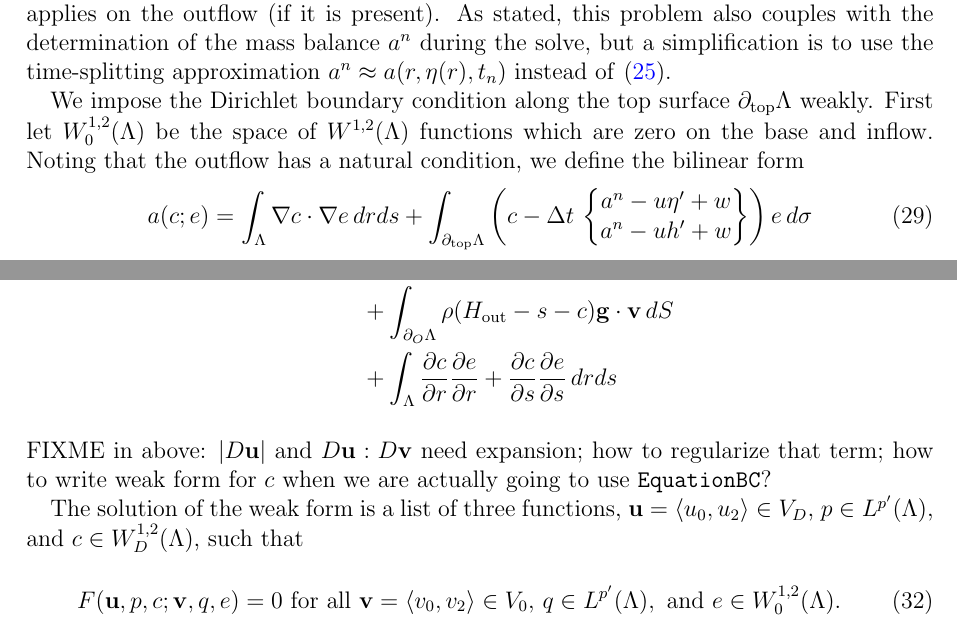
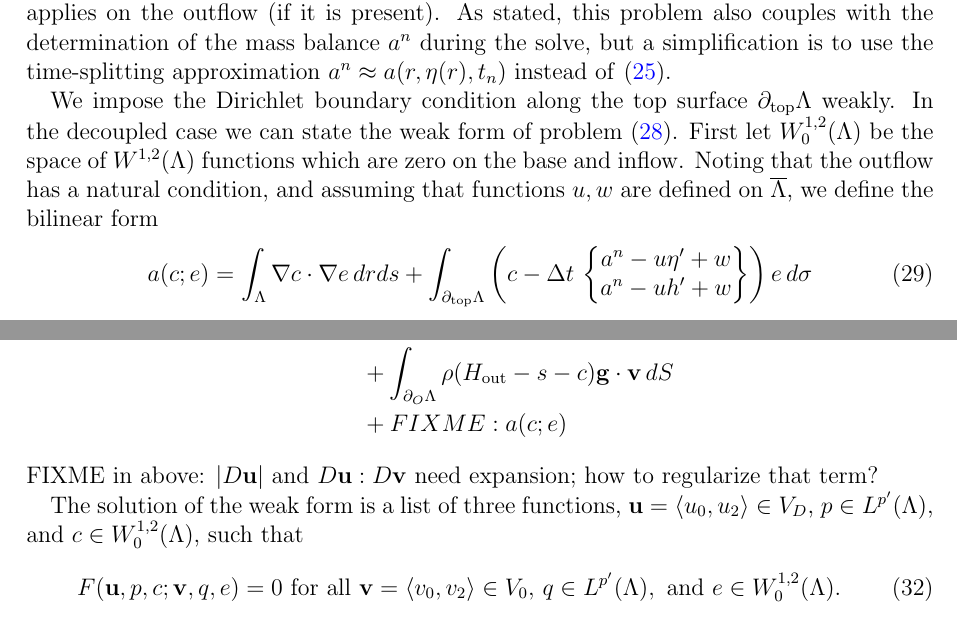
Before and after one commit to bueler/stokes-implicit, a LaTeX paper (doc/simp.tex): two parts of pages 6 and 7 of 8, joined at a grey line, cut so that both start at the same text. Compiled offline with pdfLaTeX.

Commit message:
a few more fiddles

```diff
--- a/doc/simp.tex
+++ b/doc/simp.tex
@@ -233,7 +233,7 @@ We propose that the vertical displacement function $c(r,s)$, defined on the curr
 \end{align}
 Note that Dirichlet conditions apply on most of the boundary, but a Neumann condition applies on the outflow (if it is present).  As stated, this problem also couples with the determination of the mass balance $a^n$ during the solve, but a simplification is to use the time-splitting approximation $a^n \approx a(r,\eta(r),t_n)$ instead of \eqref{massbalance}.
 
-We impose the Dirichlet boundary condition along the top surface $\partial_{\text{top}} \Lambda$ weakly.  First let $W_0^{1,2}(\Lambda)$ be the space of $W^{1,2}(\Lambda)$ functions which are zero on the base and inflow.  Noting that the outflow has a natural condition, we define the bilinear form
+We impose the Dirichlet boundary condition along the top surface $\partial_{\text{top}} \Lambda$ weakly.  In the decoupled case we can state the weak form of problem \eqref{claplace}.  First let $W_0^{1,2}(\Lambda)$ be the space of $W^{1,2}(\Lambda)$ functions which are zero on the base and inflow.  Noting that the outflow has a natural condition, and assuming that functions $u,w$ are defined on $\overline\Lambda$, we define the bilinear form
 \begin{equation}
 a(c;e) = \int_\Lambda \grad c \cdot \grad e \,dr ds + \int_{\partial_{\text{top}} \Lambda} \left(c - \Delta t\,\begin{Bmatrix} a^n - u \eta' + w \\ a^n - u h' + w \end{Bmatrix}\right) e\,d\sigma \label{surfaceweakform}
 \end{equation}
@@ -273,7 +273,7 @@ F(\bu,p,c;\bv,q,e) &= \int_\Lambda B_n |D\bu|^{\frac{1}{n} - 1} D\bu\,:\,D\bv\,
 \end{align}
-FIXME in above: $|D\bu|$ and $D\bu:D\bv$ need expansion; how to regularize that term; how to write weak form for $c$ when we are actually going to use \texttt{EquationBC}?
+FIXME in above: $|D\bu|$ and $D\bu:D\bv$ need expansion; how to regularize that term?
 
-The solution of the weak form is a list of three functions, $\bu = \left<u_0,u_2\right> \in V_D$, $p\in L^{p'}(\Lambda)$, and $c\in W^{1,2}_D(\Lambda)$, such that
+The solution of the weak form is a list of three functions, $\bu = \left<u_0,u_2\right> \in V_D$, $p\in L^{p'}(\Lambda)$, and $c\in W^{1,2}_0(\Lambda)$, such that
 \begin{equation}
 F(\bu,p,c;\bv,q,e) = 0 \text{ for all } \bv = \left<v_0,v_2\right> \in V_0, \, q\in L^{p'}(\Lambda), \text{ and } e \in W^{1,2}_0(\Lambda).
 \end{equation}
```
Also changed, not shown: doc/simp.tex (4 more changed lines).
